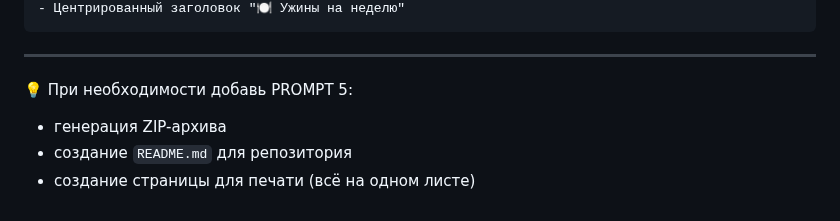
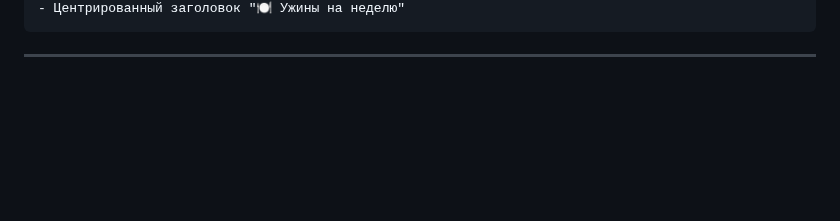
Before and after one commit to ioannco/meals, a Markdown page: readme.md, the part around the change. Drawn GitHub-style; blank space fills up the shorter version.

````diff
--- a/readme.md
+++ b/readme.md
@@ -99,8 +99,3 @@
 ```
 
 ---
-
-💡 При необходимости добавь PROMPT 5:
-- генерация ZIP-архива
-- создание `README.md` для репозитория
-- создание страницы для печати (всё на одном листе)
````
